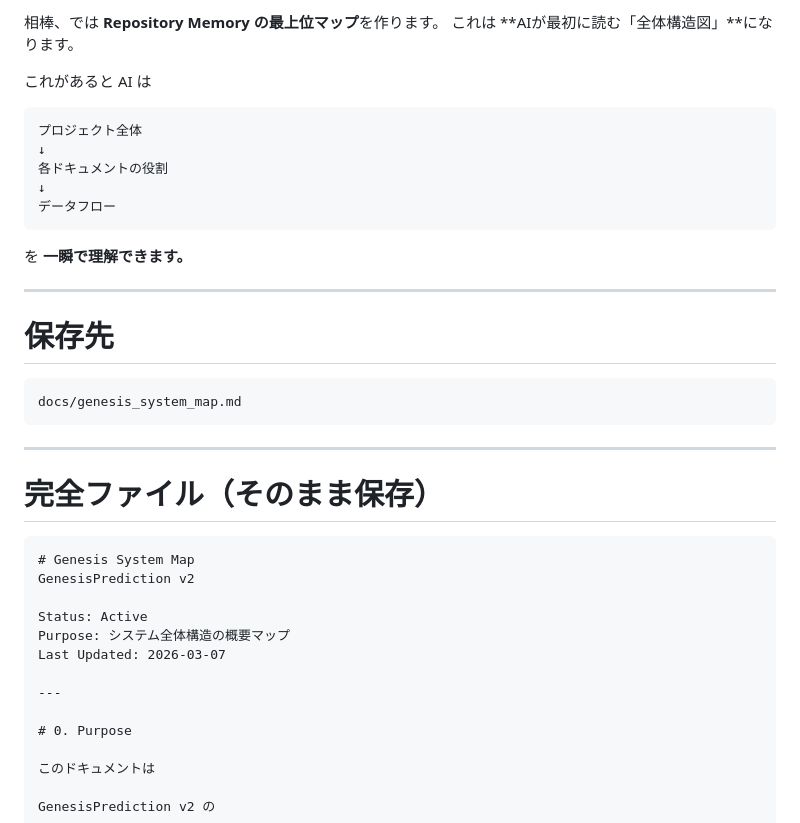
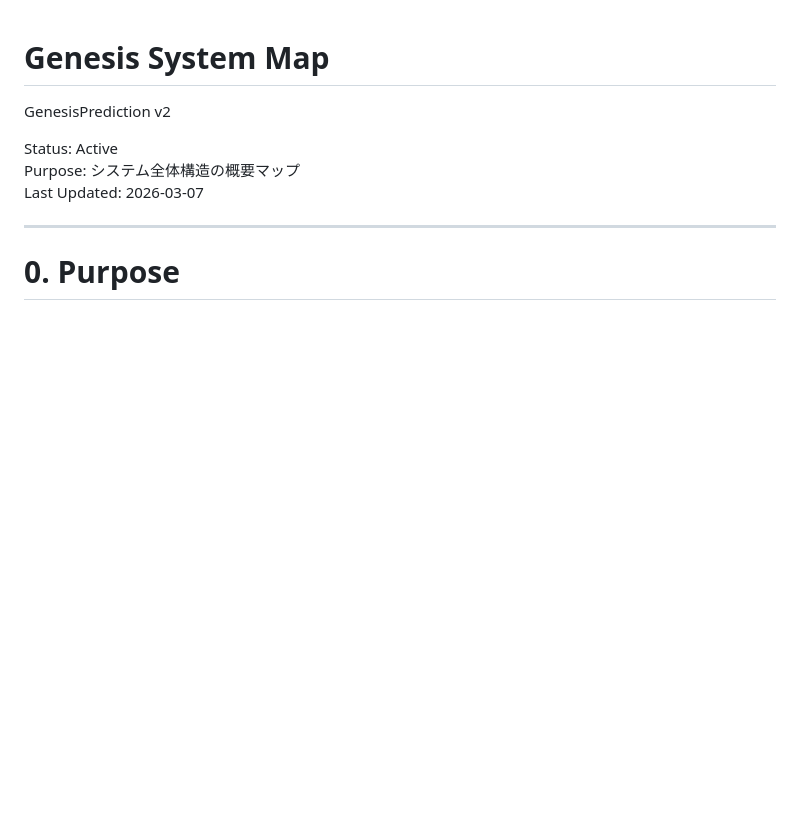
Before and after one commit to yalocco/GenesisPrediction_v2, a Markdown page: docs/genesis_system_map.md, the part around the change. Rendered like a GitHub page; blank space fills up the shorter version.

Commit message:
Docs: refine architecture and system map

````diff
--- a/docs/genesis_system_map.md
+++ b/docs/genesis_system_map.md
@@ -1,31 +1,3 @@
-相棒、では **Repository Memory の最上位マップ**を作ります。
-これは **AIが最初に読む「全体構造図」**になります。
-
-これがあると AI は
-
-```
-プロジェクト全体
-↓
-各ドキュメントの役割
-↓
-データフロー
-```
-
-を **一瞬で理解できます。**
-
----
-
-# 保存先
-
-```
-docs/genesis_system_map.md
-```
-
----
-
-# 完全ファイル（そのまま保存）
-
-```md
 # Genesis System Map
 GenesisPrediction v2
 
````
Also changed, not shown: docs/genesis_complete_architecture.md (+5 -5 lines).
